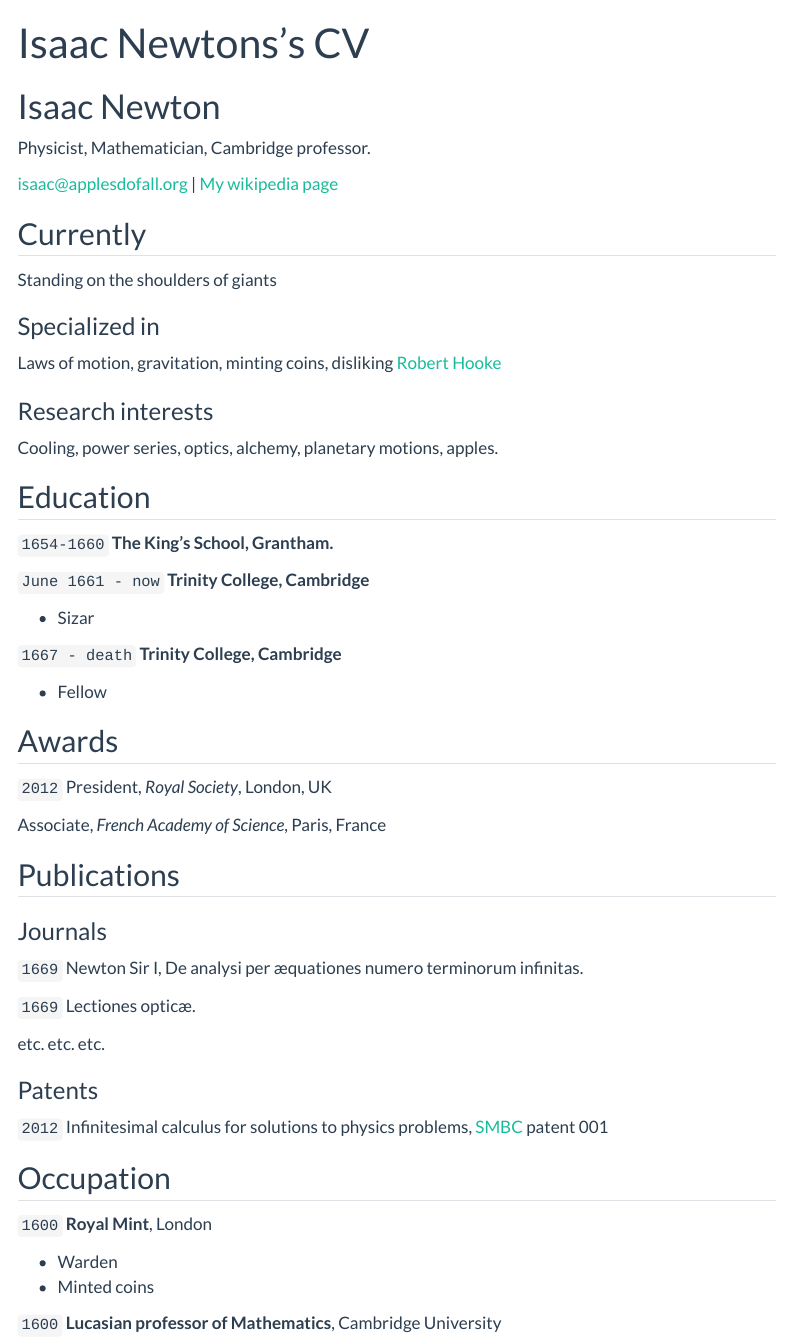
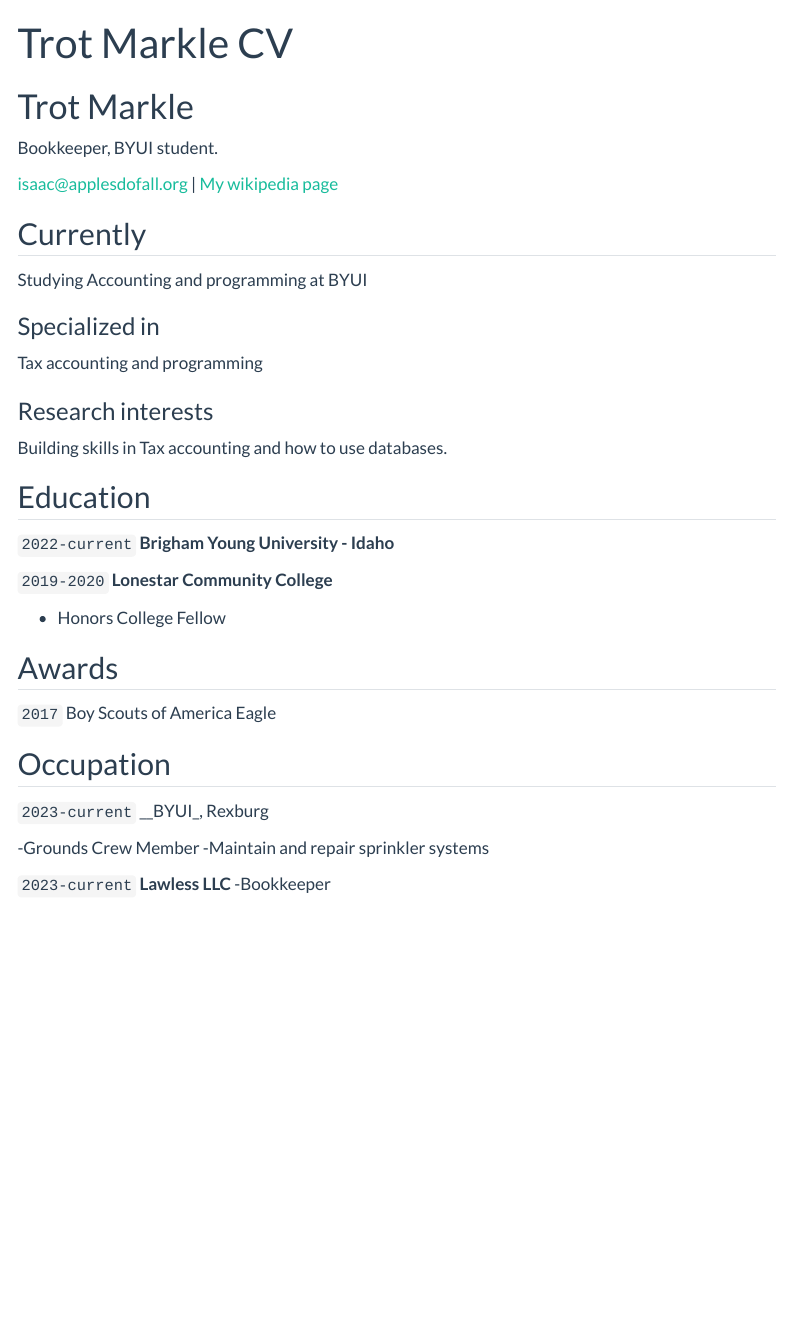
Before and after one commit to Trotmarkle/TrotM, a Quarto document (resume.qmd): the page in a window 1100 px wide, from its top. Rendered offline with R 4.5, knitr and Pandoc in place of Quarto, with nearby package versions; menus at the side of the page are left out.

Commit message:
Update resume.qmd

```diff
--- a/resume.qmd
+++ b/resume.qmd
@@ -1,9 +1,9 @@
 ---
 layout: cv
-title: Isaac Newtons's CV
+title: Trot Markle CV
 ---
-# Isaac Newton
-Physicist, Mathematician, Cambridge professor.
+# Trot Markle
+Bookkeeper, BYUI student.
 
 <div id="webaddress">
 <a href="isaac@applesdofall.org">isaac@applesdofall.org</a>
@@ -13,74 +13,46 @@ Physicist, Mathematician, Cambridge professor.
 
 ## Currently
 
-Standing on the shoulders of giants
+Studying Accounting and programming at BYUI
 
 ### Specialized in
 
-Laws of motion, gravitation, minting coins, disliking [Robert Hooke](http://en.wikipedia.org/wiki/Robert_Hooke)
+Tax accounting and programming
 
 
 ### Research interests
 
-Cooling, power series, optics, alchemy, planetary motions, apples.
+Building skills in Tax accounting and how to use databases.
 
 
 ## Education
 
-`1654-1660`
-__The King's School, Grantham.__
+`2022-current`
+__Brigham Young University - Idaho__
 
-`June 1661 - now`
-__Trinity College, Cambridge__
+`2019-2020`
+__Lonestar Community College__
 
-- Sizar
-
-`1667 - death`
-__Trinity College, Cambridge__
-
-- Fellow
-
-
+- Honors College Fellow
 
 ## Awards
 
-`2012`
-President, *Royal Society*, London, UK
-
-Associate, *French Academy of Science*, Paris, France
-
-
-
-## Publications
-
-<!-- A list is also available [online](http://scholar.google.co.uk/citations?user=LTOTl0YAAAAJ) -->
-
-### Journals
-
-`1669`
-Newton Sir I, De analysi per æquationes numero terminorum infinitas.
-
-`1669`
-Lectiones opticæ.
-
-etc. etc. etc.
-
-### Patents
-
-`2012`
-Infinitesimal calculus for solutions to physics problems, [SMBC](http://www.techdirt.com/articles/20121011/09312820678/if-patents-had-been-around-time-newton.shtml) patent 001
+`2017`
+Boy Scouts of America
+Eagle
 
 
 ## Occupation
 
-`1600`
-__Royal Mint__, London
+`2023-current`
+__BYUI_, Rexburg
 
-- Warden
-- Minted coins
+-Grounds Crew Member
+   -Maintain and repair sprinkler systems
 
-`1600`
-__Lucasian professor of Mathematics__, Cambridge University
+`2023-current`
+__Lawless LLC__
+-Bookkeeper
 
 
 
```
Also changed, not shown: resume.qmd (2 more changed lines).
